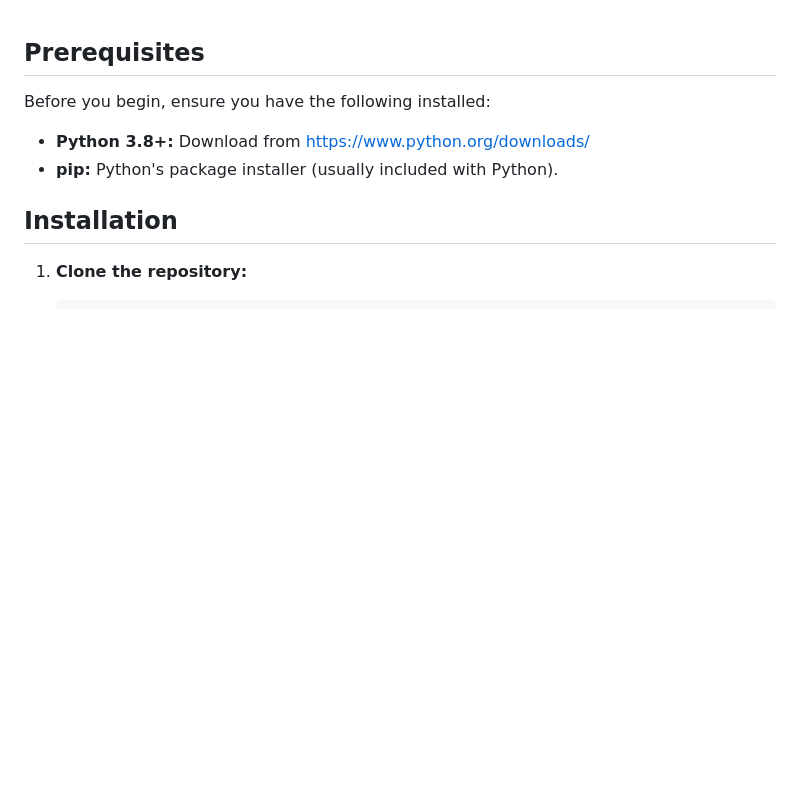
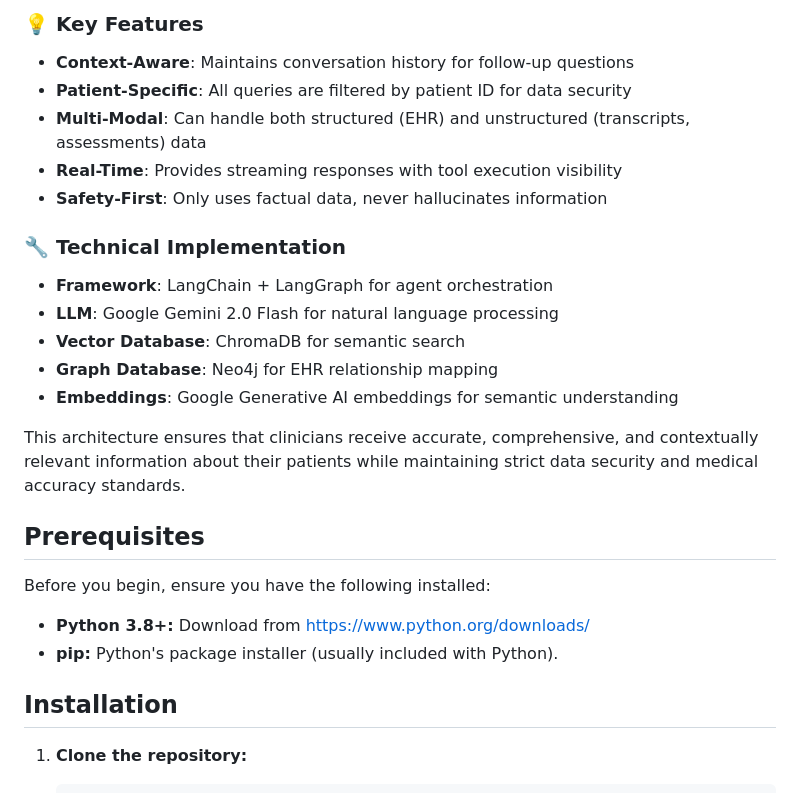
Before and after one commit to umerkay/alia-bot, a Markdown page: README.md, the part around one of its changes. GitHub-like rendering; blank space fills up the shorter version.

```diff
--- a/README.md
+++ b/README.md
@@ -1,3 +68,21 @@
+### 💡 Key Features
+
+- **Context-Aware**: Maintains conversation history for follow-up questions
+- **Patient-Specific**: All queries are filtered by patient ID for data security
+- **Multi-Modal**: Can handle both structured (EHR) and unstructured (transcripts, assessments) data
+- **Real-Time**: Provides streaming responses with tool execution visibility
+- **Safety-First**: Only uses factual data, never hallucinates information
+
+### 🔧 Technical Implementation
+
+- **Framework**: LangChain + LangGraph for agent orchestration
+- **LLM**: Google Gemini 2.0 Flash for natural language processing
+- **Vector Database**: ChromaDB for semantic search
+- **Graph Database**: Neo4j for EHR relationship mapping
+- **Embeddings**: Google Generative AI embeddings for semantic understanding
+
+This architecture ensures that clinicians receive accurate, comprehensive, and contextually relevant information about their patients while maintaining strict data security and medical accuracy standards.
+
 ## Prerequisites
 
 Before you begin, ensure you have the following installed:
```
Also changed, not shown: other parts of README.md (+67 -0 lines).
